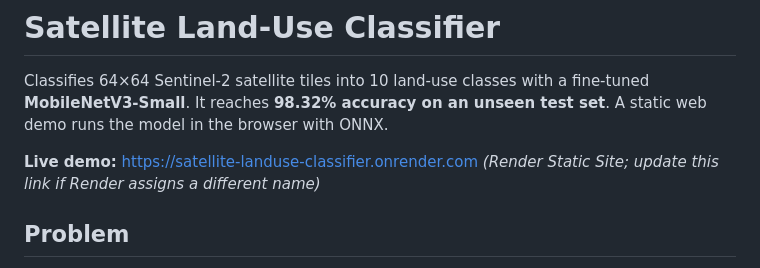
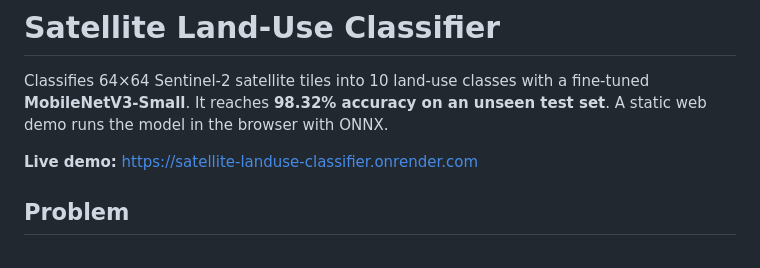
Before and after one commit to Krishna141414/satellite-landuse-classifier, a Markdown page: README.md, the part around the change. Drawn GitHub-style.

Commit message:
README: live demo link
Co-Authored-By: Claude Opus 5.5 <noreply@anthropic.com>

```diff
--- a/README.md
+++ b/README.md
@@ -3,7 +3,7 @@
 Classifies 64×64 Sentinel-2 satellite tiles into 10 land-use classes with a fine-tuned **MobileNetV3-Small**.
 It reaches **98.32% accuracy on an unseen test set**. A static web demo runs the model in the browser with ONNX.
 
-**Live demo:** https://satellite-landuse-classifier.onrender.com *(Render Static Site; update this link if Render assigns a different name)*
+**Live demo:** https://satellite-landuse-classifier.onrender.com
 
 ## Problem
 The task is image classification. Given a satellite image tile, the model predicts what the land is used for: AnnualCrop, Forest, HerbaceousVegetation, Highway, Industrial, Pasture, PermanentCrop, Residential, River or SeaLake. Classifiers like this are used for land-cover mapping, monitoring urban growth and agriculture statistics.
```
